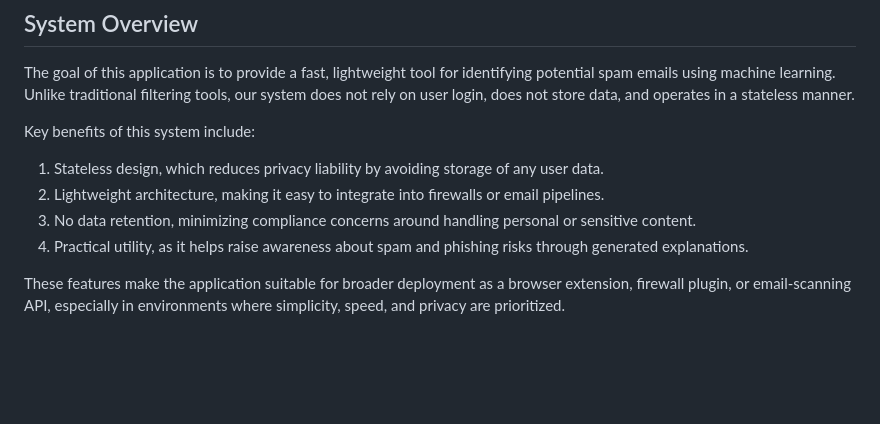
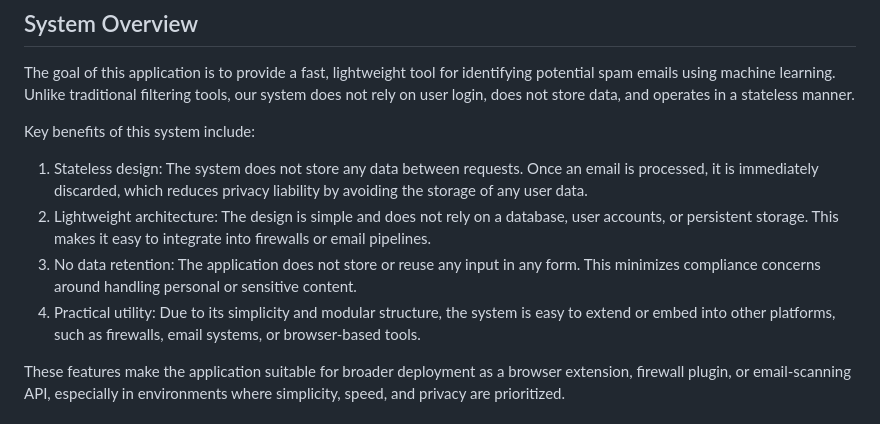
Before and after one commit to chengkaiyang2025/Summer-2025-ECE-597-Group11, a Markdown page: SecurityAnalysis.md, the part around the change. Rendered like a GitHub page; blank space fills up the shorter version.

```diff
--- a/SecurityAnalysis.md
+++ b/SecurityAnalysis.md
@@ -20,10 +20,10 @@ The goal of this application is to provide a fast, lightweight tool for identify
 
 Key benefits of this system include:
 
-1. Stateless design, which reduces privacy liability by avoiding storage of any user data.
-2. Lightweight architecture, making it easy to integrate into firewalls or email pipelines.
-3. No data retention, minimizing compliance concerns around handling personal or sensitive content.
-4. Practical utility, as it helps raise awareness about spam and phishing risks through generated explanations.
+1. Stateless design: The system does not store any data between requests. Once an email is processed, it is immediately discarded, which reduces privacy liability by avoiding the storage of any user data.
+2. Lightweight architecture: The design is simple and does not rely on a database, user accounts, or persistent storage. This makes it easy to integrate into firewalls or email pipelines.
+3. No data retention: The application does not store or reuse any input in any form. This minimizes compliance concerns around handling personal or sensitive content.
+4. Practical utility: Due to its simplicity and modular structure, the system is easy to extend or embed into other platforms, such as firewalls, email systems, or browser-based tools.
 
 These features make the application suitable for broader deployment as a browser extension, firewall plugin, or email-scanning API, especially in environments where simplicity, speed, and privacy are prioritized.
 
```
